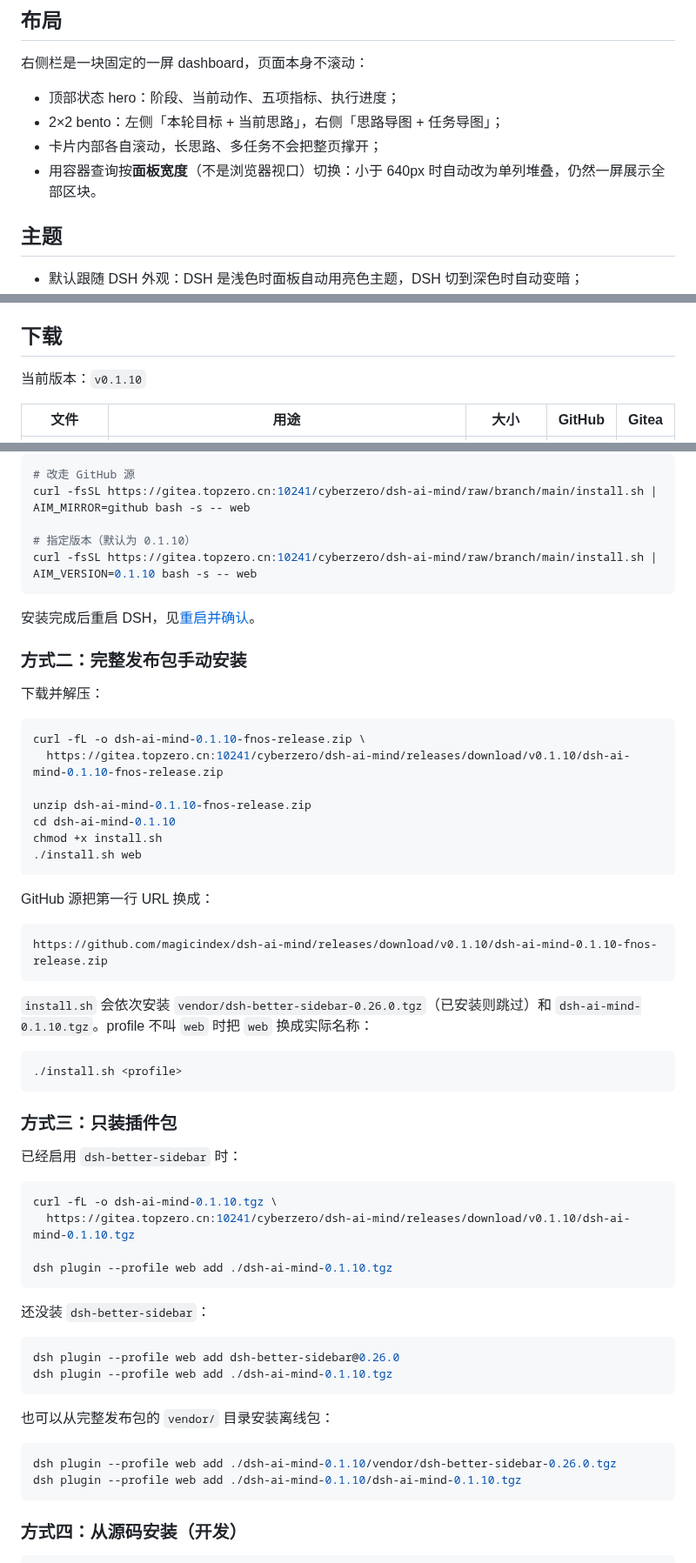
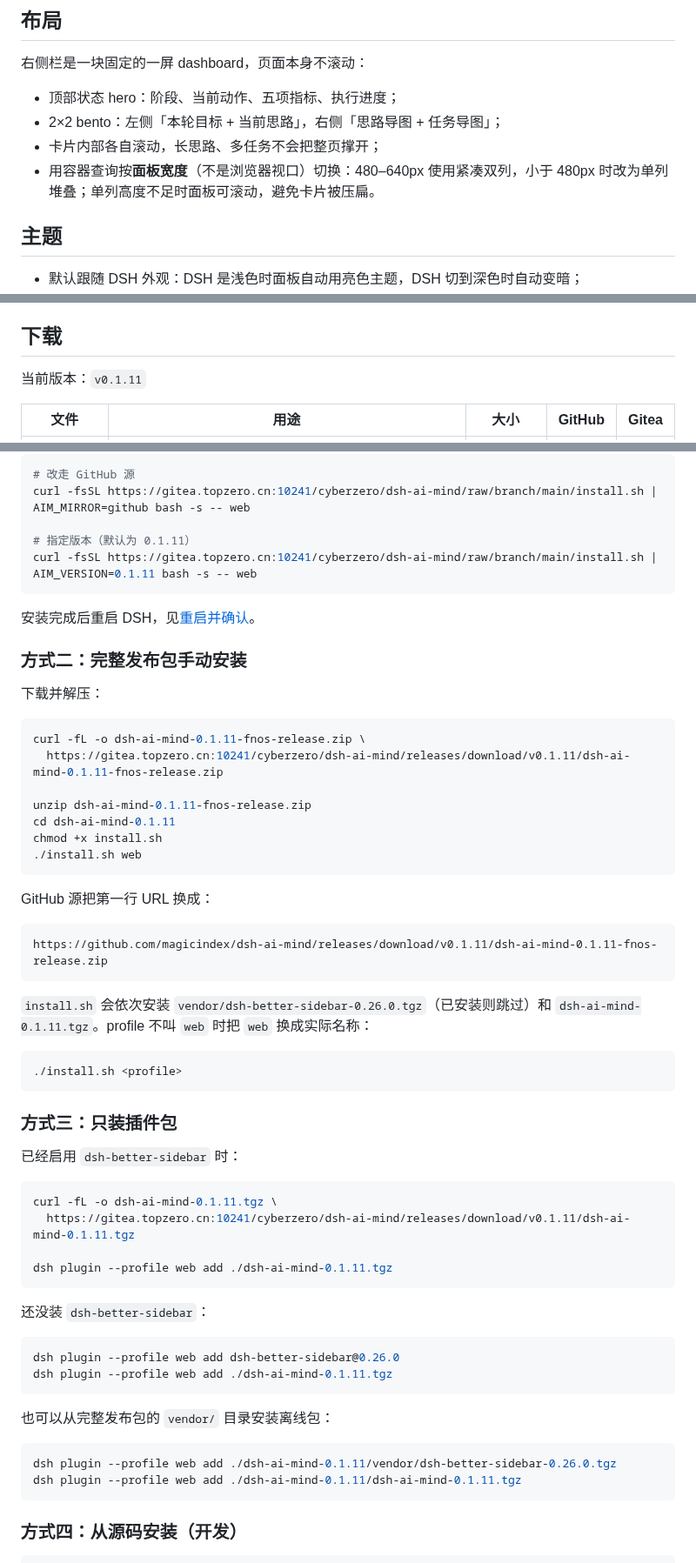
Before and after one commit to magicindex/dsh-ai-mind, a Markdown page: README.md, 3 parts joined by grey strips. Shown at 87% size. Drawn GitHub-style.

````diff
--- a/README.md
+++ b/README.md
@@ -79,7 +86,7 @@ DSH 右侧栏插件：把当前会话里 AI 的**实时状态、思路、任务
 - 顶部状态 hero：阶段、当前动作、五项指标、执行进度；
 - 2×2 bento：左侧「本轮目标 + 当前思路」，右侧「思路导图 + 任务导图」；
 - 卡片内部各自滚动，长思路、多任务不会把整页撑开；
-- 用容器查询按**面板宽度**（不是浏览器视口）切换：小于 640px 时自动改为单列堆叠，仍然一屏展示全部区块。
+- 用容器查询按**面板宽度**（不是浏览器视口）切换：480–640px 使用紧凑双列，小于 480px 时改为单列堆叠；单列高度不足时面板可滚动，避免卡片被压扁。
 
 ## 主题
 
@@ -96,7 +103,7 @@ DSH 右侧栏插件：把当前会话里 AI 的**实时状态、思路、任务
 
 ## 下载
 
-当前版本：`v0.1.10`
+当前版本：`v0.1.11`
 
 | 文件 | 用途 | 大小 | GitHub | Gitea |
 | --- | --- | --- | --- | --- |
@@ -156,8 +163,8 @@ curl -fsSL https://gitea.topzero.cn:10241/cyberzero/dsh-ai-mind/raw/branch/main/
 # 改走 GitHub 源
 curl -fsSL https://gitea.topzero.cn:10241/cyberzero/dsh-ai-mind/raw/branch/main/install.sh | AIM_MIRROR=github bash -s -- web
 
-# 指定版本（默认为 0.1.10）
-curl -fsSL https://gitea.topzero.cn:10241/cyberzero/dsh-ai-mind/raw/branch/main/install.sh | AIM_VERSION=0.1.10 bash -s -- web
+# 指定版本（默认为 0.1.11）
+curl -fsSL https://gitea.topzero.cn:10241/cyberzero/dsh-ai-mind/raw/branch/main/install.sh | AIM_VERSION=0.1.11 bash -s -- web
 ```
 
 安装完成后重启 DSH，见[重启并确认](#重启并确认)。
@@ -167,11 +174,11 @@ curl -fsSL https://gitea.topzero.cn:10241/cyberzero/dsh-ai-mind/raw/branch/main/
 下载并解压：
 
 ```bash
-curl -fL -o dsh-ai-mind-0.1.10-fnos-release.zip \
-  https://gitea.topzero.cn:10241/cyberzero/dsh-ai-mind/releases/download/v0.1.10/dsh-ai-mind-0.1.10-fnos-release.zip
+curl -fL -o dsh-ai-mind-0.1.11-fnos-release.zip \
+  https://gitea.topzero.cn:10241/cyberzero/dsh-ai-mind/releases/download/v0.1.11/dsh-ai-mind-0.1.11-fnos-release.zip
 
-unzip dsh-ai-mind-0.1.10-fnos-release.zip
-cd dsh-ai-mind-0.1.10
+unzip dsh-ai-mind-0.1.11-fnos-release.zip
+cd dsh-ai-mind-0.1.11
 chmod +x install.sh
 ./install.sh web
 ```
@@ -179,10 +186,10 @@ chmod +x install.sh
 GitHub 源把第一行 URL 换成：
 
 ```text
-https://github.com/magicindex/dsh-ai-mind/releases/download/v0.1.10/dsh-ai-mind-0.1.10-fnos-release.zip
+https://github.com/magicindex/dsh-ai-mind/releases/download/v0.1.11/dsh-ai-mind-0.1.11-fnos-release.zip
 ```
 
-`install.sh` 会依次安装 `vendor/dsh-better-sidebar-0.26.0.tgz`（已安装则跳过）和 `dsh-ai-mind-0.1.10.tgz`。profile 不叫 `web` 时把 `web` 换成实际名称：
+`install.sh` 会依次安装 `vendor/dsh-better-sidebar-0.26.0.tgz`（已安装则跳过）和 `dsh-ai-mind-0.1.11.tgz`。profile 不叫 `web` 时把 `web` 换成实际名称：
 
 ```bash
 ./install.sh <profile>
@@ -193,24 +200,24 @@ https://github.com/magicindex/dsh-ai-mind/releases/download/v0.1.10/dsh-ai-mind-
 已经启用 `dsh-better-sidebar` 时：
 
 ```bash
-curl -fL -o dsh-ai-mind-0.1.10.tgz \
-  https://gitea.topzero.cn:10241/cyberzero/dsh-ai-mind/releases/download/v0.1.10/dsh-ai-mind-0.1.10.tgz
+curl -fL -o dsh-ai-mind-0.1.11.tgz \
+  https://gitea.topzero.cn:10241/cyberzero/dsh-ai-mind/releases/download/v0.1.11/dsh-ai-mind-0.1.11.tgz
 
-dsh plugin --profile web add ./dsh-ai-mind-0.1.10.tgz
+dsh plugin --profile web add ./dsh-ai-mind-0.1.11.tgz
 ```
 
 还没装 `dsh-better-sidebar`：
 
 ```bash
 dsh plugin --profile web add dsh-better-sidebar@0.26.0
-dsh plugin --profile web add ./dsh-ai-mind-0.1.10.tgz
+dsh plugin --profile web add ./dsh-ai-mind-0.1.11.tgz
 ```
 
 也可以从完整发布包的 `vendor/` 目录安装离线包：
 
 ```bash
-dsh plugin --profile web add ./dsh-ai-mind-0.1.10/vendor/dsh-better-sidebar-0.26.0.tgz
-dsh plugin --profile web add ./dsh-ai-mind-0.1.10/dsh-ai-mind-0.1.10.tgz
+dsh plugin --profile web add ./dsh-ai-mind-0.1.11/vendor/dsh-better-sidebar-0.26.0.tgz
+dsh plugin --profile web add ./dsh-ai-mind-0.1.11/dsh-ai-mind-0.1.11.tgz
 ```
 
 ### 方式四：从源码安装（开发）
````
Also changed, not shown: other parts of README.md (+19 -12 lines), docs/releases/v0.1.11.md (added, +27 -0 lines), docs/preview-active-dark.png, docs/preview-done-dark.png, docs/preview-done-light.png, 12 other files.
